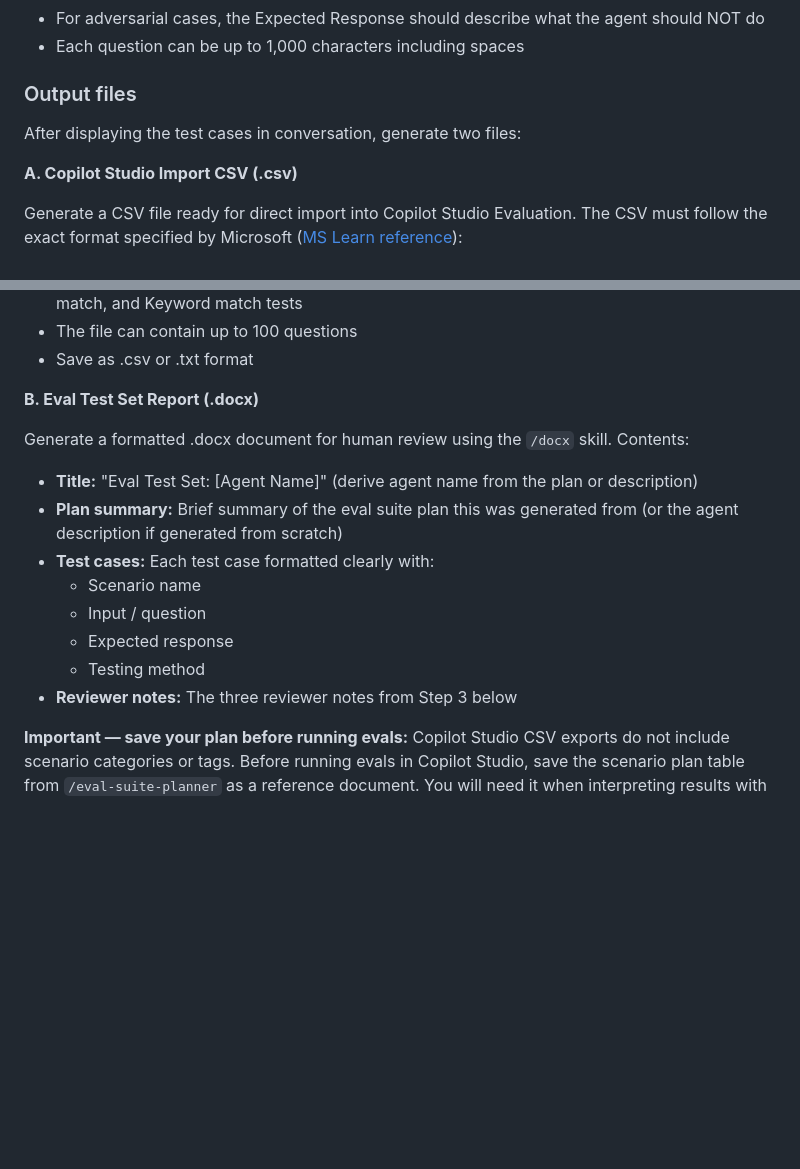
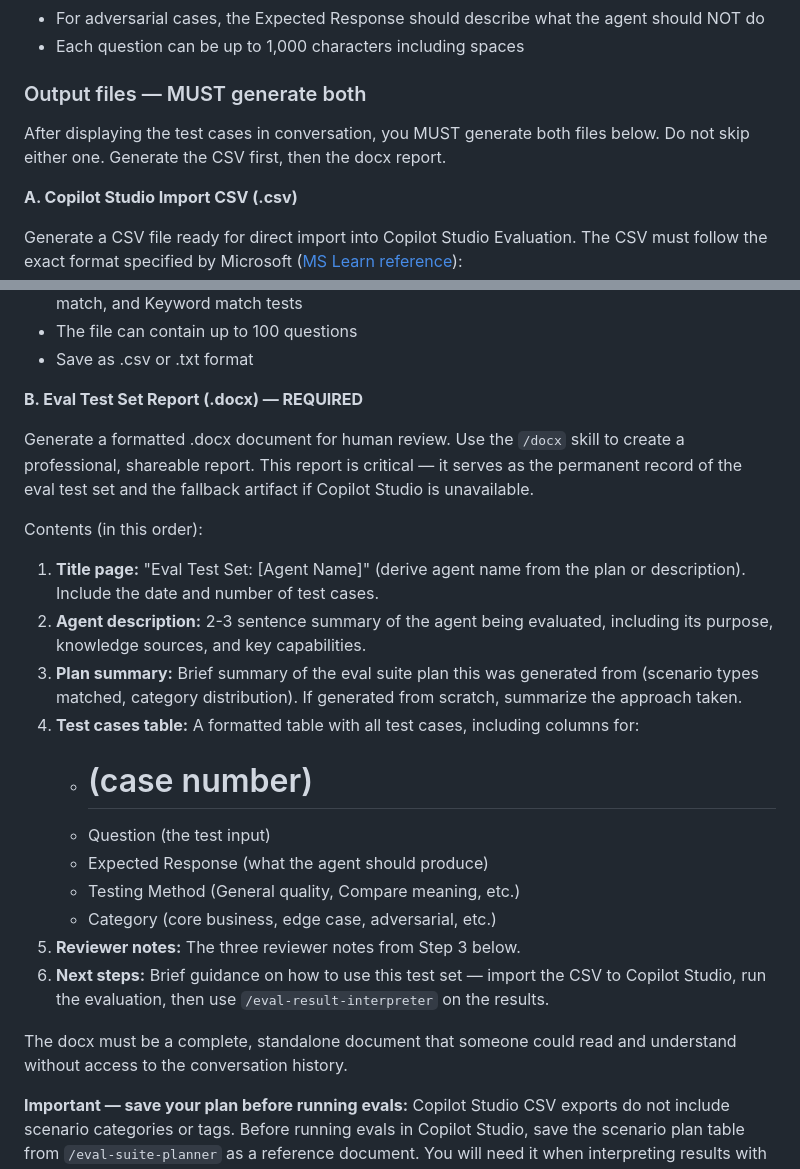
Before and after one commit to serenaxxiee/camp-air-eval-harness, a Markdown page: skills/eval-generator/SKILL.md, 2 parts joined by grey strips. Drawn GitHub-style; blank space fills up the shorter version.

Commit message:
Strengthen eval-generator docx report requirement
- Make docx generation explicitly REQUIRED (not optional secondary output)
- Add detailed report structure: title page, agent description, plan
  summary, test cases table with category column, reviewer notes,
  next steps guidance
- Require the docx to be a standalone document readable without
  conversation context
- Sync eval-harness copy

Co-Authored-By: Claude Opus 4.6 (1M context) <noreply@anthropic.com>

```diff
--- a/skills/eval-generator/SKILL.md
+++ b/skills/eval-generator/SKILL.md
@@ -68,9 +68,9 @@ Rules for inputs:
 - For adversarial cases, the Expected Response should describe what the agent should NOT do
 - Each question can be up to 1,000 characters including spaces
 
-### Output files
+### Output files — MUST generate both
 
-After displaying the test cases in conversation, generate two files:
+After displaying the test cases in conversation, you MUST generate both files below. Do not skip either one. Generate the CSV first, then the docx report.
 
 **A. Copilot Studio Import CSV (.csv)**
 
@@ -93,18 +93,25 @@ Rules for the CSV:
 - The file can contain up to 100 questions
 - Save as .csv or .txt format
 
-**B. Eval Test Set Report (.docx)**
+**B. Eval Test Set Report (.docx) — REQUIRED**
 
-Generate a formatted .docx document for human review using the `/docx` skill. Contents:
+Generate a formatted .docx document for human review. Use the `/docx` skill to create a professional, shareable report. This report is critical — it serves as the permanent record of the eval test set and the fallback artifact if Copilot Studio is unavailable.
 
-- **Title:** "Eval Test Set: [Agent Name]" (derive agent name from the plan or description)
-- **Plan summary:** Brief summary of the eval suite plan this was generated from (or the agent description if generated from scratch)
-- **Test cases:** Each test case formatted clearly with:
-  - Scenario name
-  - Input / question
-  - Expected response
-  - Testing method
-- **Reviewer notes:** The three reviewer notes from Step 3 below
+Contents (in this order):
+
+1. **Title page:** "Eval Test Set: [Agent Name]" (derive agent name from the plan or description). Include the date and number of test cases.
+2. **Agent description:** 2-3 sentence summary of the agent being evaluated, including its purpose, knowledge sources, and key capabilities.
+3. **Plan summary:** Brief summary of the eval suite plan this was generated from (scenario types matched, category distribution). If generated from scratch, summarize the approach taken.
+4. **Test cases table:** A formatted table with all test cases, including columns for:
+   - #  (case number)
+   - Question (the test input)
+   - Expected Response (what the agent should produce)
+   - Testing Method (General quality, Compare meaning, etc.)
+   - Category (core business, edge case, adversarial, etc.)
+5. **Reviewer notes:** The three reviewer notes from Step 3 below.
+6. **Next steps:** Brief guidance on how to use this test set — import the CSV to Copilot Studio, run the evaluation, then use `/eval-result-interpreter` on the results.
+
+The docx must be a complete, standalone document that someone could read and understand without access to the conversation history.
 
 **Important — save your plan before running evals:** Copilot Studio CSV exports do not include scenario categories or tags. Before running evals in Copilot Studio, save the scenario plan table from `/eval-suite-planner` as a reference document. You will need it when interpreting results with `/eval-result-interpreter`.
 
```
Also changed, not shown: 1 other file.
